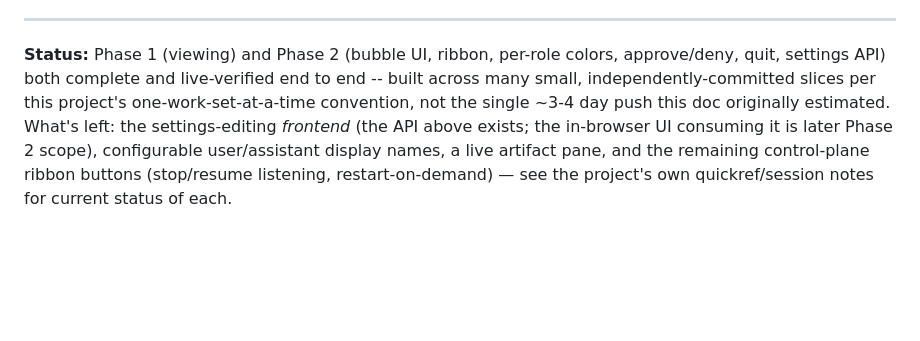
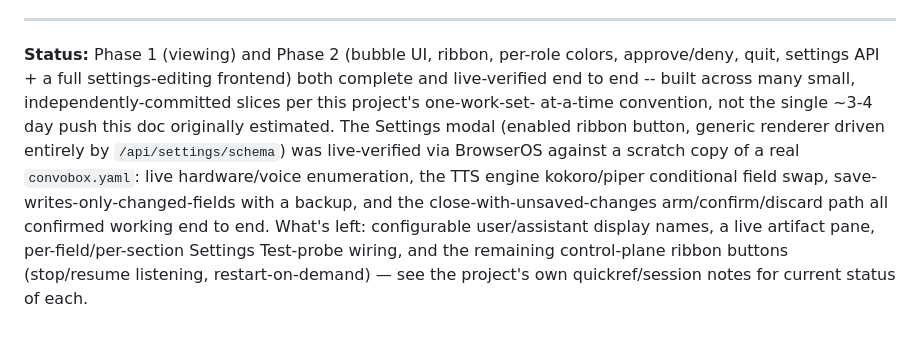
Before and after one commit to LegionForge/convobox, a Markdown page: docs/WEB-UI-ARCHITECTURE.md, the part around the change. GitHub-like rendering; blank space fills up the shorter version.

Commit message:
docs(web): note settings frontend live-verified in Status footer
Small follow-up to 1382c53 -- the settings-editing frontend (f8cdd75)
shipped and was live-verified via BrowserOS since that commit, so the
Status footer's "what's left" list no longer needs to list it.

Attribution: Claude Code
Provider: Anthropic
Model: claude-sonnet-5
Scope: docs/WEB-UI-ARCHITECTURE.md
Date: 2026-07-28

Co-Authored-By: Claude Sonnet 5 <noreply@anthropic.com>
Claude-Session: https://claude.ai/code/session_01SY7b77JnwTafYg1KbNhDnB

```diff
--- a/docs/WEB-UI-ARCHITECTURE.md
+++ b/docs/WEB-UI-ARCHITECTURE.md
@@ -599,12 +599,18 @@ duplicated here.
 ---
 
 **Status:** Phase 1 (viewing) and Phase 2 (bubble UI, ribbon, per-role
-colors, approve/deny, quit, settings API) both complete and live-verified
-end to end -- built across many small, independently-committed slices per
-this project's one-work-set-at-a-time convention, not the single ~3-4 day
-push this doc originally estimated. What's left: the settings-editing
-*frontend* (the API above exists; the in-browser UI consuming it is later
-Phase 2 scope), configurable user/assistant display names, a live artifact
-pane, and the remaining control-plane ribbon buttons (stop/resume
+colors, approve/deny, quit, settings API + a full settings-editing
+frontend) both complete and live-verified end to end -- built across many
+small, independently-committed slices per this project's one-work-set-
+at-a-time convention, not the single ~3-4 day push this doc originally
+estimated. The Settings modal (enabled ribbon button, generic renderer
+driven entirely by `/api/settings/schema`) was live-verified via
+BrowserOS against a scratch copy of a real `convobox.yaml`: live
+hardware/voice enumeration, the TTS engine kokoro/piper conditional
+field swap, save-writes-only-changed-fields with a backup, and the
+close-with-unsaved-changes arm/confirm/discard path all confirmed
+working end to end. What's left: configurable user/assistant display
+names, a live artifact pane, per-field/per-section Settings Test-probe
+wiring, and the remaining control-plane ribbon buttons (stop/resume
 listening, restart-on-demand) — see the project's own quickref/session
 notes for current status of each.
```
